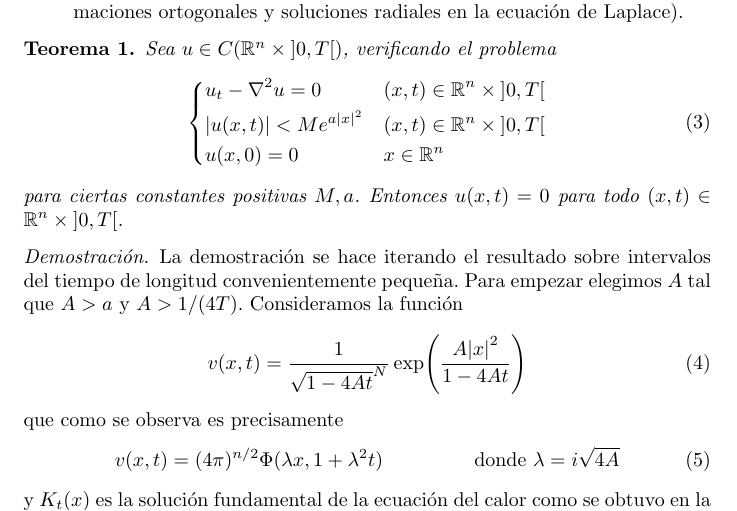
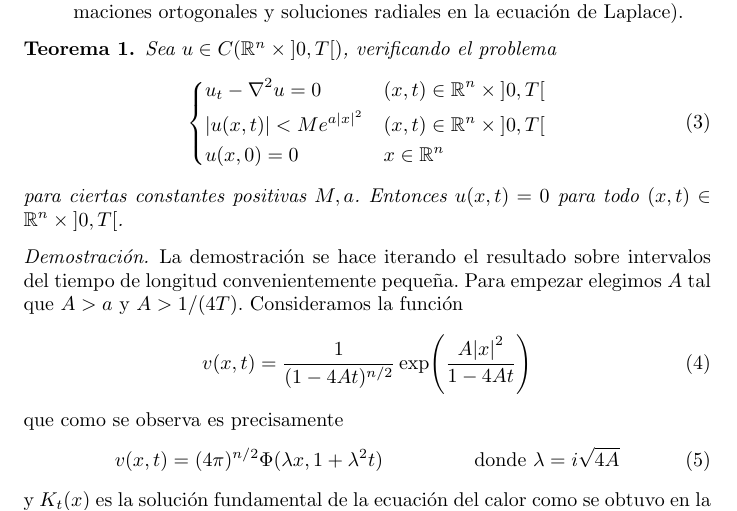
Before and after one commit to PabloBrianese/ecuaciones_diferenciales, a LaTeX document (ec_calor-soluciones_positivas/ec_calor-soluciones_positivas.tex): part of page 2 of 7, cut so that both start at the same text. Compiled offline with pdfLaTeX.

```diff
--- a/ec_calor-soluciones_positivas/ec_calor-soluciones_positivas.tex
+++ b/ec_calor-soluciones_positivas/ec_calor-soluciones_positivas.tex
@@ -166,10 +166,12 @@
   \end{theorem}
   \begin{proof}
     La demostración se hace iterando el resultado sobre intervalos del tiempo de longitud convenientemente pequeña.
-    Para empezar elegimos \(A\) tal que \(A > a\) y \(A > 1 / (4 T)\).
+    Para empezar elegimos \(A\) tal que \(A > a\) y
+    \(A > 1 / (4 T)\).  % Esta hipótesis contiene un error
     Consideramos la función
     \begin{align}
-      v(x, t) = \frac{1}{\sqrt{1 - 4 A t}^N} \exp\!\left(\frac{A \abs{x}^2}{1 - 4 A t}\right)
+      % Esta ecuación contiene un error
+      v(x, t) = \frac{1}{(1 - 4 A t)^{n / 2}} \exp\!\left(\frac{A \abs{x}^2}{1 - 4 A t}\right)
     \end{align}
     que como se observa es precisamente
     \begin{align}
```
